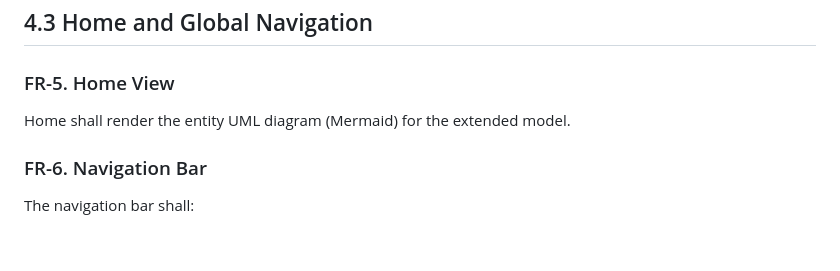
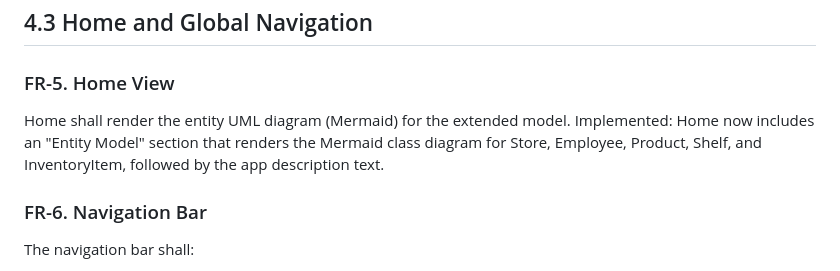
Before and after one commit to AlejandroVarelaV/fiware-enhanced-application, a Markdown page: PRD.md, the part around the change. GitHub-like rendering; blank space fills up the shorter version.

Commit message:
docs: align architecture and model docs for Home Mermaid view

```diff
--- a/PRD.md
+++ b/PRD.md
@@ -114,6 +114,7 @@ The Store detail page shall include all items below:
 
 ### FR-5. Home View
 Home shall render the entity UML diagram (Mermaid) for the extended model.
+Implemented: Home now includes an "Entity Model" section that renders the Mermaid class diagram for Store, Employee, Product, Shelf, and InventoryItem, followed by the app description text.
 
 ### FR-6. Navigation Bar
 The navigation bar shall:
```
Also changed, not shown: architecture.md (+2 -1 lines), data_model.md (+2 -1 lines).
